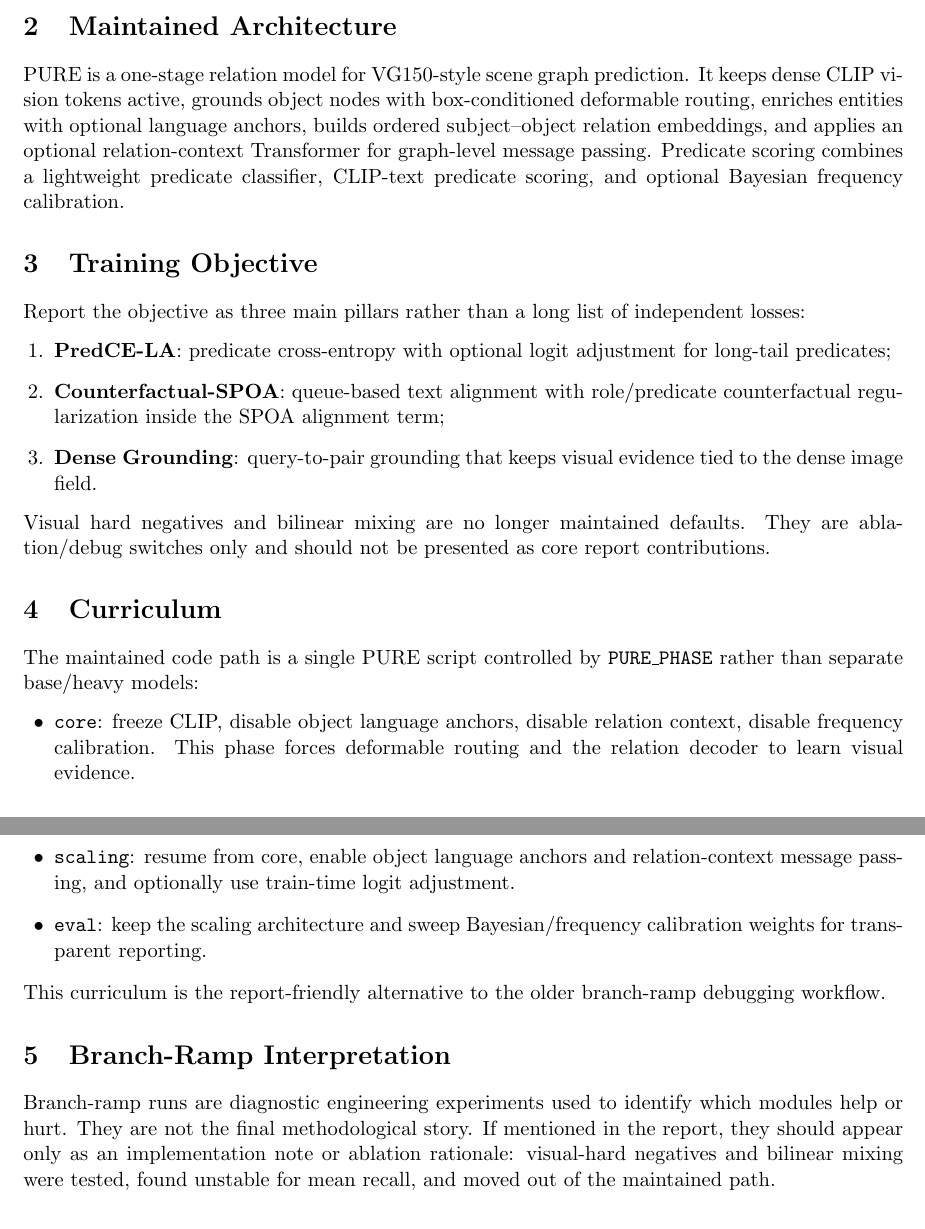
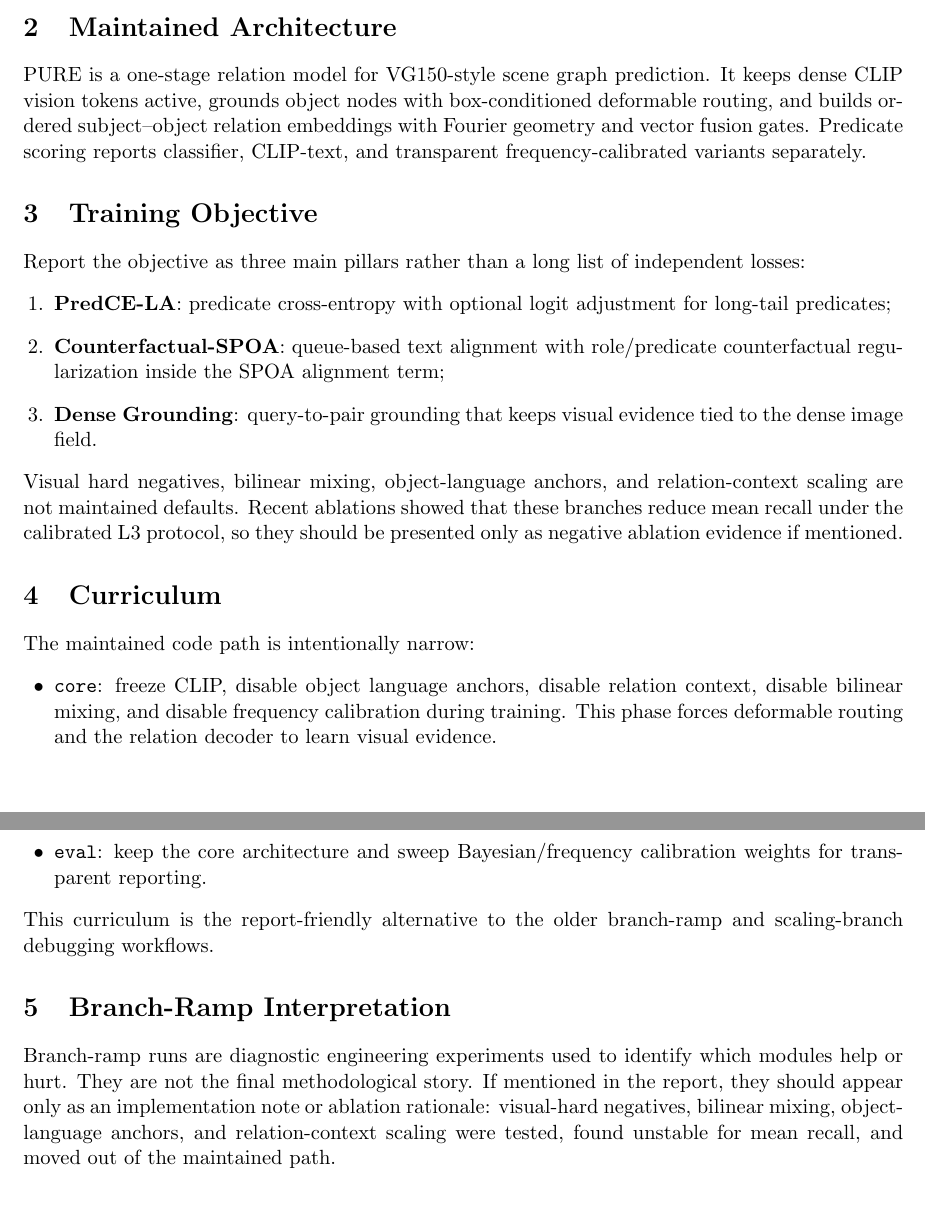
Before and after one commit to anhkhoa1804/Research-No.1, a LaTeX document (notes/current_status.tex): two parts of pages 1 and 2 of 2, joined at a grey line, cut so that both start at the same text, the shorter picture padded with empty space. Compiled offline with pdfLaTeX.

Commit message:
Refactor PURE project configurations and scripts

```diff
--- a/notes/current_status.tex
+++ b/notes/current_status.tex
@@ -15,7 +15,7 @@
 The project name used in report-facing text should be \textbf{PURE}: \emph{Predicate-aware Uncropped Relation Embedding}. The companion diagnostic dataset and benchmark should be \textbf{CORE}: \emph{Compositional Relation Evaluation}. Avoid the older labels \texttt{PURE-v3}, \texttt{PURE-SPOA}, and \texttt{COMPREL-OV} in final report sections unless they are explicitly described as historical draft names.
 
 \section{Maintained Architecture}
-PURE is a one-stage relation model for VG150-style scene graph prediction. It keeps dense CLIP vision tokens active, grounds object nodes with box-conditioned deformable routing, enriches entities with optional language anchors, builds ordered subject--object relation embeddings, and applies an optional relation-context Transformer for graph-level message passing. Predicate scoring combines a lightweight predicate classifier, CLIP-text predicate scoring, and optional Bayesian frequency calibration.
+PURE is a one-stage relation model for VG150-style scene graph prediction. It keeps dense CLIP vision tokens active, grounds object nodes with box-conditioned deformable routing, and builds ordered subject--object relation embeddings with Fourier geometry and vector fusion gates. Predicate scoring reports classifier, CLIP-text, and transparent frequency-calibrated variants separately.
 
 \section{Training Objective}
 Report the objective as three main pillars rather than a long list of independent losses:
@@ -24,19 +24,18 @@ Report the objective as three main pillars rather than a long list of independen
   \item \textbf{Counterfactual-SPOA}: queue-based text alignment with role/predicate counterfactual regularization inside the SPOA alignment term;
   \item \textbf{Dense Grounding}: query-to-pair grounding that keeps visual evidence tied to the dense image field.
 \end{enumerate}
-Visual hard negatives and bilinear mixing are no longer maintained defaults. They are ablation/debug switches only and should not be presented as core report contributions.
+Visual hard negatives, bilinear mixing, object-language anchors, and relation-context scaling are not maintained defaults. Recent ablations showed that these branches reduce mean recall under the calibrated L3 protocol, so they should be presented only as negative ablation evidence if mentioned.
 
 \section{Curriculum}
-The maintained code path is a single PURE script controlled by \texttt{PURE\_PHASE} rather than separate base/heavy models:
+The maintained code path is intentionally narrow:
 \begin{itemize}[leftmargin=1.5em]
-  \item \texttt{core}: freeze CLIP, disable object language anchors, disable relation context, disable frequency calibration. This phase forces deformable routing and the relation decoder to learn visual evidence.
-  \item \texttt{scaling}: resume from core, enable object language anchors and relation-context message passing, and optionally use train-time logit adjustment.
-  \item \texttt{eval}: keep the scaling architecture and sweep Bayesian/frequency calibration weights for transparent reporting.
+  \item \texttt{core}: freeze CLIP, disable object language anchors, disable relation context, disable bilinear mixing, and disable frequency calibration during training. This phase forces deformable routing and the relation decoder to learn visual evidence.
+  \item \texttt{eval}: keep the core architecture and sweep Bayesian/frequency calibration weights for transparent reporting.
 \end{itemize}
-This curriculum is the report-friendly alternative to the older branch-ramp debugging workflow.
+This curriculum is the report-friendly alternative to the older branch-ramp and scaling-branch debugging workflows.
 
 \section{Branch-Ramp Interpretation}
-Branch-ramp runs are diagnostic engineering experiments used to identify which modules help or hurt. They are not the final methodological story. If mentioned in the report, they should appear only as an implementation note or ablation rationale: visual-hard negatives and bilinear mixing were tested, found unstable for mean recall, and moved out of the maintained path.
+Branch-ramp runs are diagnostic engineering experiments used to identify which modules help or hurt. They are not the final methodological story. If mentioned in the report, they should appear only as an implementation note or ablation rationale: visual-hard negatives, bilinear mixing, object-language anchors, and relation-context scaling were tested, found unstable for mean recall, and moved out of the maintained path.
 
 \section{CORE Status}
 CORE is a real generated diagnostic dataset with several thousand images organized into six relation groups through the pipeline described in the report draft. It has not yet been used as the primary training or evaluation source for PURE. The final report should state this clearly and frame CORE as a future evaluation/training resource once its scale, audits, and protocol are sufficiently stable.
```
Also changed, not shown: configs/presets.yaml (+5 -5 lines), README.md, 8 other files.
